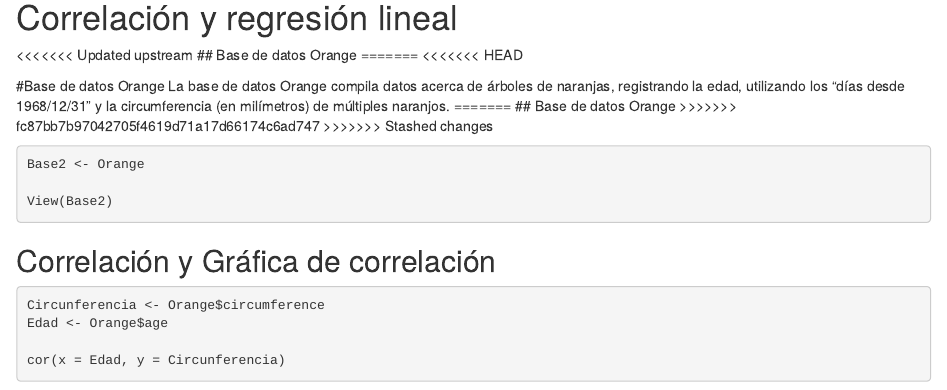
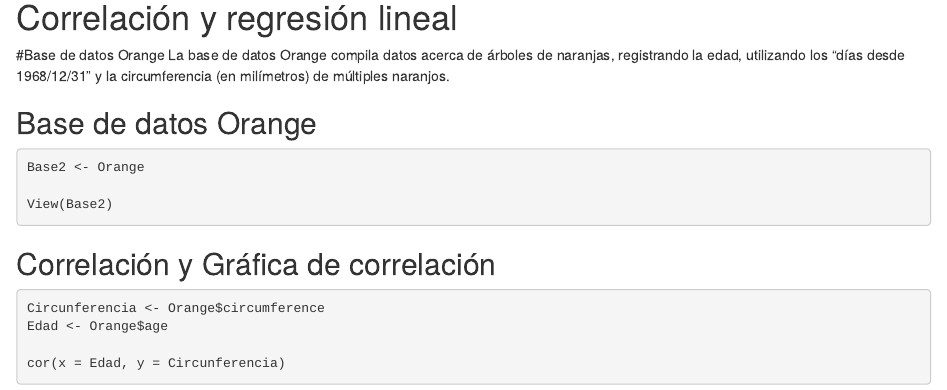
Before and after one commit to Albanene/Proyecto-Bioestad-stica, an R Markdown document (Proyecto BE.Rmd): the page in a window 1100 px wide, from 3540 px down. Rendered offline with R 4.5, knitr and Pandoc, with nearby package versions.

Commit message:
Pusheando

````diff
--- a/Proyecto BE.Rmd
+++ b/Proyecto BE.Rmd
@@ -90,17 +90,14 @@ boxplots_sueño
 ```
 # Correlación y regresión lineal
 
-<<<<<<< Updated upstream
-## Base de datos Orange
-=======
-<<<<<<< HEAD
+
+
 
 #Base de datos Orange
 La base de datos Orange compila datos acerca de árboles de naranjas, registrando la edad, utilizando los "días desde 1968/12/31" y la circumferencia (en milímetros) de múltiples naranjos.
-=======
+
 ## Base de datos Orange
->>>>>>> fc87bb7b97042705f4619d71a17d66174c6ad747
->>>>>>> Stashed changes
+
 ```{r}
 Base2 <- Orange
 
````
Also changed, not shown: Proyecto BE.nb.html.
